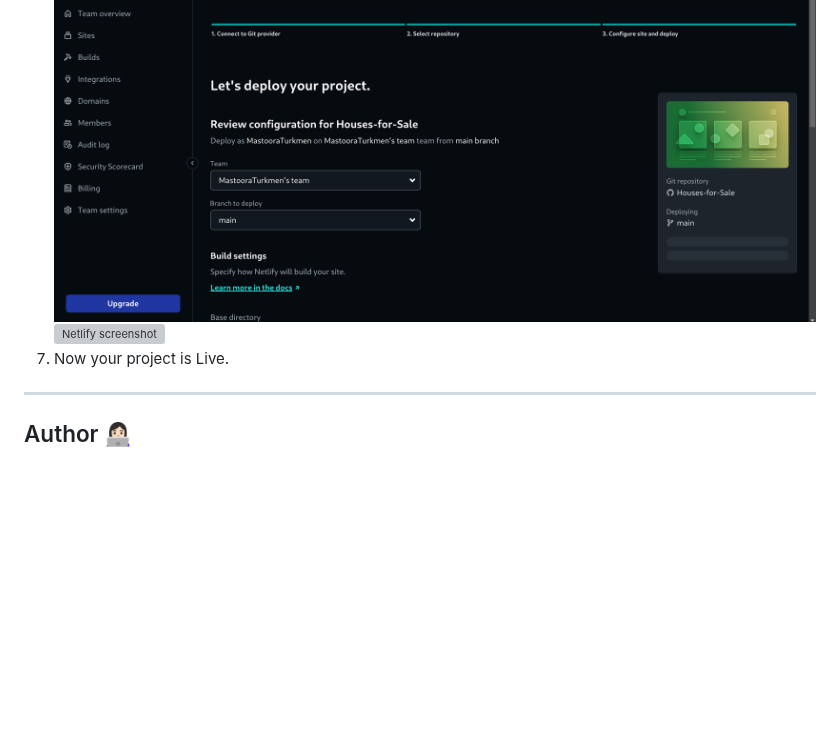
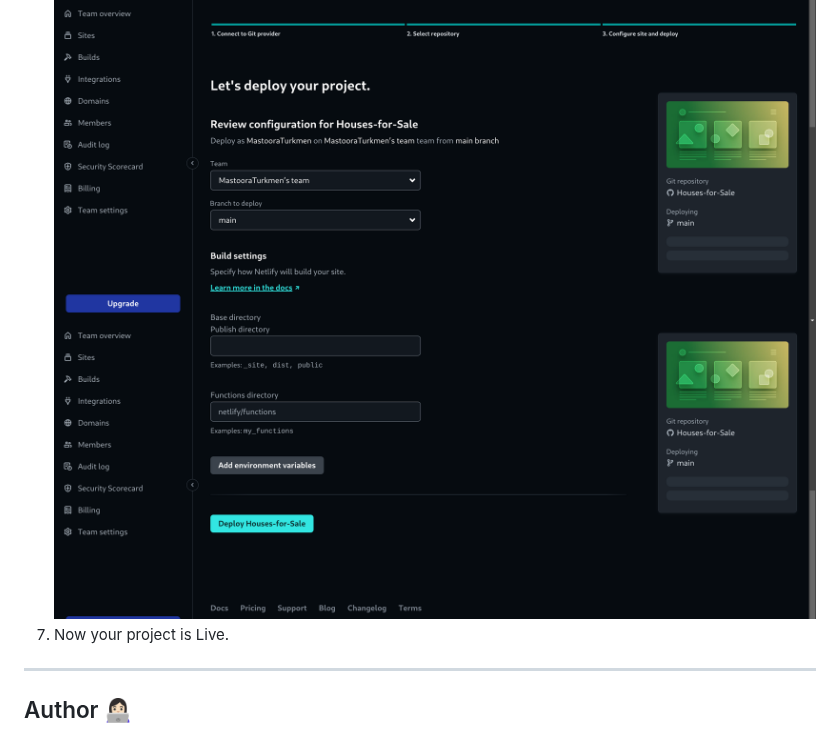
Before and after one commit to MastooraTurkmen/Houses-for-Sale, a Markdown page: README.md, the part around the change. Rendered like a GitHub page; blank space fills up the shorter version; grey boxes are pictures that could not be loaded.

Commit message:
nelify screenshot

```diff
--- a/README.md
+++ b/README.md
@@ -65,7 +65,7 @@ $ cd Houses-for-Sale
    ![Netlify screenshot](./nelify-screenshots/netlify-1.png)
 6. After selecting here you can see that the project **_Review configuration for Houses-for-Sale_** and then select the **_Deploy Houses-for-Sale_** Button.
    ![Netlify screenshot](./nelify-screenshots/netlify-2.png)
-   ![Netlify screenshot](netlify-3.png)
+   ![Netlify screenshot](./nelify-screenshots/netlify-3.png)
 7. Now your project is Live.
 
 
```
